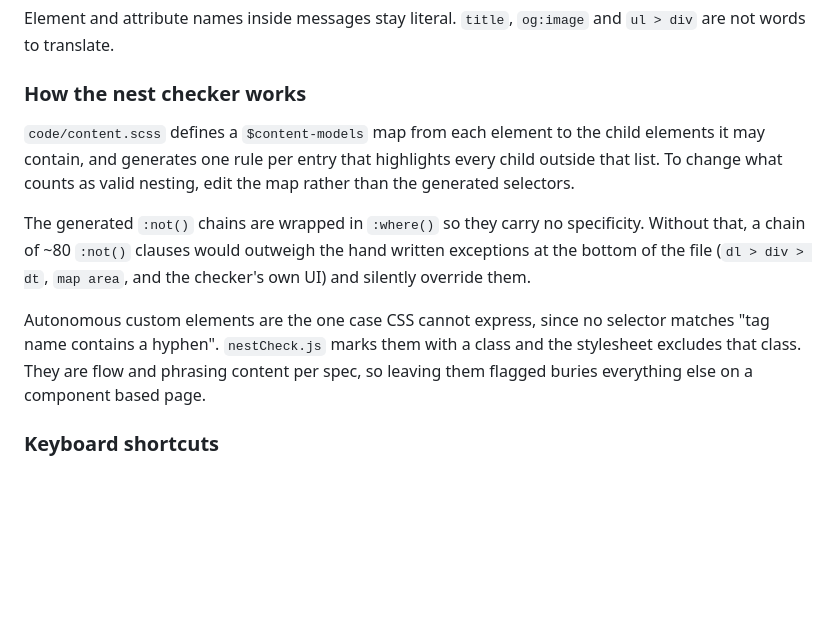
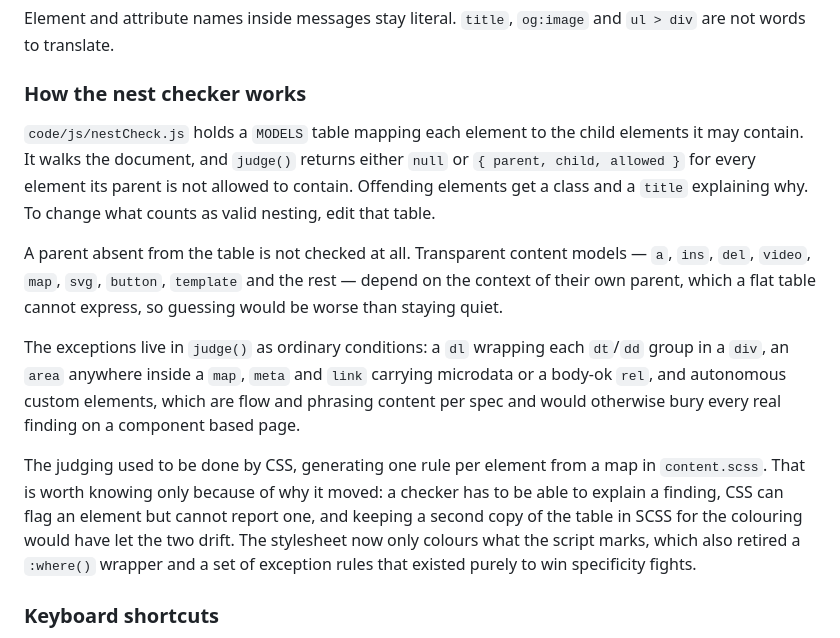
Before and after one commit to takeshisakuma/krafty, a Markdown page: README.md, the part around the change. Rendered like a GitHub page; blank space fills up the shorter version.

```diff
--- a/README.md
+++ b/README.md
@@ -106,21 +106,30 @@ Element and attribute names inside messages stay literal. `title`,
 
 ### How the nest checker works
 
-`code/content.scss` defines a `$content-models` map from each element to
-the child elements it may contain, and generates one rule per entry that
-highlights every child outside that list. To change what counts as valid
-nesting, edit the map rather than the generated selectors.
+`code/js/nestCheck.js` holds a `MODELS` table mapping each element to the
+child elements it may contain. It walks the document, and `judge()` returns
+either `null` or `{ parent, child, allowed }` for every element its parent
+is not allowed to contain. Offending elements get a class and a `title`
+explaining why. To change what counts as valid nesting, edit that table.
 
-The generated `:not()` chains are wrapped in `:where()` so they carry no
-specificity. Without that, a chain of ~80 `:not()` clauses would outweigh
-the hand written exceptions at the bottom of the file (`dl > div > dt`,
-`map area`, and the checker's own UI) and silently override them.
+A parent absent from the table is not checked at all. Transparent content
+models — `a`, `ins`, `del`, `video`, `map`, `svg`, `button`, `template` and
+the rest — depend on the context of their own parent, which a flat table
+cannot express, so guessing would be worse than staying quiet.
 
-Autonomous custom elements are the one case CSS cannot express, since no
-selector matches "tag name contains a hyphen". `nestCheck.js` marks them
-with a class and the stylesheet excludes that class. They are flow and
-phrasing content per spec, so leaving them flagged buries everything else
-on a component based page.
+The exceptions live in `judge()` as ordinary conditions: a `dl` wrapping
+each `dt`/`dd` group in a `div`, an `area` anywhere inside a `map`, `meta`
+and `link` carrying microdata or a body-ok `rel`, and autonomous custom
+elements, which are flow and phrasing content per spec and would otherwise
+bury every real finding on a component based page.
+
+The judging used to be done by CSS, generating one rule per element from a
+map in `content.scss`. That is worth knowing only because of why it moved:
+a checker has to be able to explain a finding, CSS can flag an element but
+cannot report one, and keeping a second copy of the table in SCSS for the
+colouring would have let the two drift. The stylesheet now only colours what
+the script marks, which also retired a `:where()` wrapper and a set of
+exception rules that existed purely to win specificity fights.
 
 ### Keyboard shortcuts
 
```
Also changed, not shown: ROADMAP.md (+21 -17 lines).
